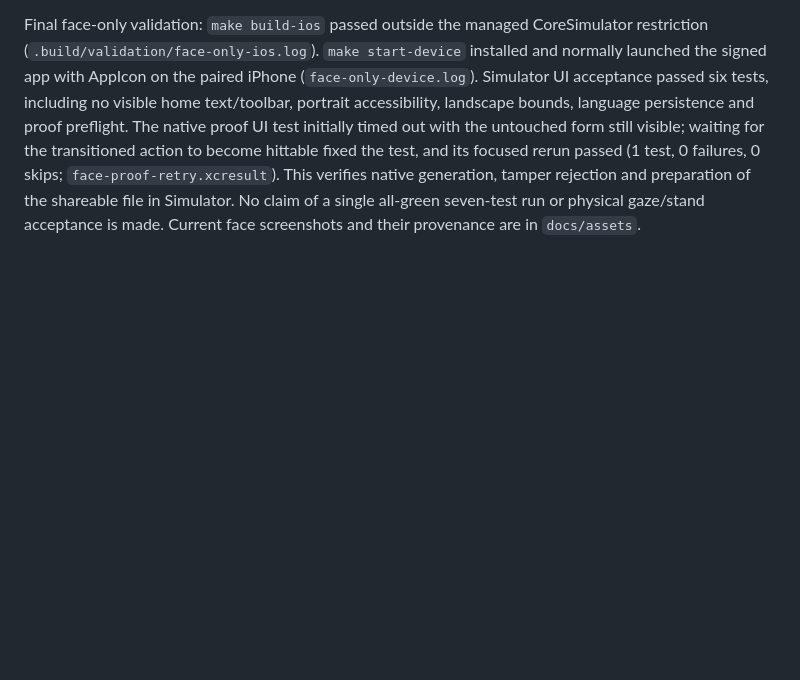
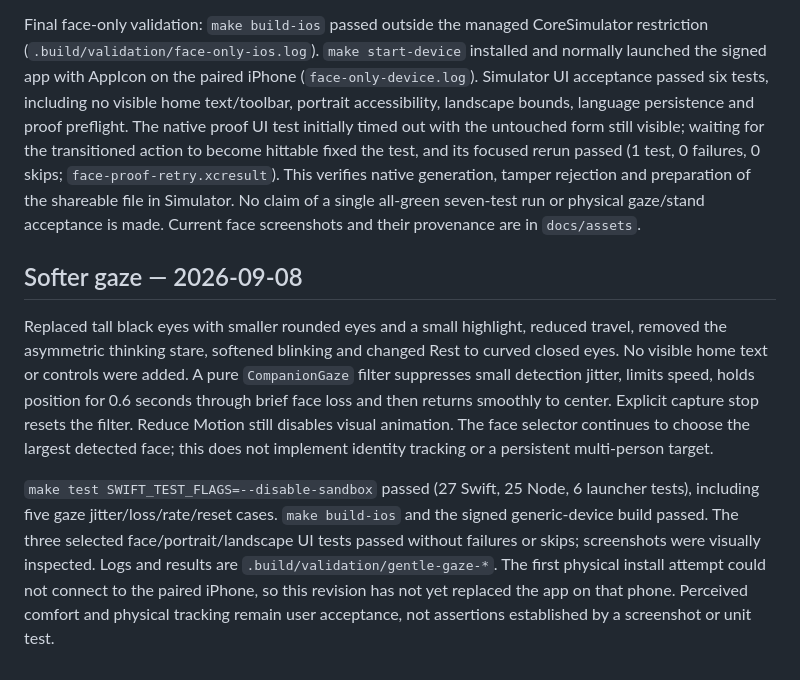
Before and after one commit to susumutomita/ZeroKeyMate, a Markdown page: docs/validation.md, the part around the change. Rendered like a GitHub page; blank space fills up the shorter version.

```diff
--- a/docs/validation.md
+++ b/docs/validation.md
@@ -179,3 +179,9 @@ Physical-device `NativeProofTests` passed **2 tests, 0 failures, 0 skips** in `.
 The final home screen contains only the eyes. Visible headings, transcripts and persistent action buttons have moved to Controls, opened by tapping the face. Long-press rests the companion. VoiceOver retains the actual companion status and an explicit rest action. The missing asset catalog and AppIcon are now present, generated from Mate's existing paper/graphite eyes with a reproducible AppKit script. No sensor permission is implicitly granted by launching the icon.
 
 Final face-only validation: `make build-ios` passed outside the managed CoreSimulator restriction (`.build/validation/face-only-ios.log`). `make start-device` installed and normally launched the signed app with AppIcon on the paired iPhone (`face-only-device.log`). Simulator UI acceptance passed six tests, including no visible home text/toolbar, portrait accessibility, landscape bounds, language persistence and proof preflight. The native proof UI test initially timed out with the untouched form still visible; waiting for the transitioned action to become hittable fixed the test, and its focused rerun passed (1 test, 0 failures, 0 skips; `face-proof-retry.xcresult`). This verifies native generation, tamper rejection and preparation of the shareable file in Simulator. No claim of a single all-green seven-test run or physical gaze/stand acceptance is made. Current face screenshots and their provenance are in `docs/assets`.
+
+## Softer gaze — 2026-09-08
+
+Replaced tall black eyes with smaller rounded eyes and a small highlight, reduced travel, removed the asymmetric thinking stare, softened blinking and changed Rest to curved closed eyes. No visible home text or controls were added. A pure `CompanionGaze` filter suppresses small detection jitter, limits speed, holds position for 0.6 seconds through brief face loss and then returns smoothly to center. Explicit capture stop resets the filter. Reduce Motion still disables visual animation. The face selector continues to choose the largest detected face; this does not implement identity tracking or a persistent multi-person target.
+
+`make test SWIFT_TEST_FLAGS=--disable-sandbox` passed (27 Swift, 25 Node, 6 launcher tests), including five gaze jitter/loss/rate/reset cases. `make build-ios` and the signed generic-device build passed. The three selected face/portrait/landscape UI tests passed without failures or skips; screenshots were visually inspected. Logs and results are `.build/validation/gentle-gaze-*`. The first physical install attempt could not connect to the paired iPhone, so this revision has not yet replaced the app on that phone. Perceived comfort and physical tracking remain user acceptance, not assertions established by a screenshot or unit test.
```
Also changed, not shown: docs/assets/README.md (+4 -0 lines), docs/assets/face-home.png, docs/assets/face-rest.png, 4 other files.
